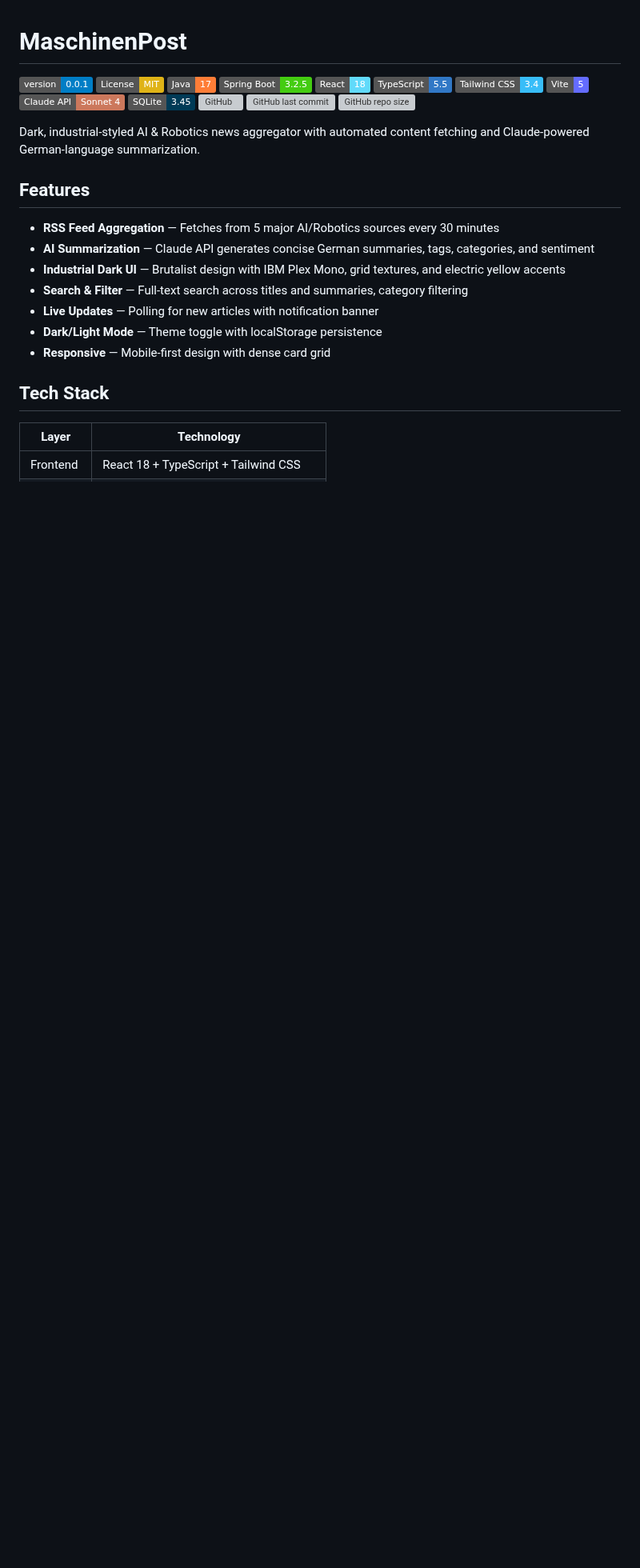
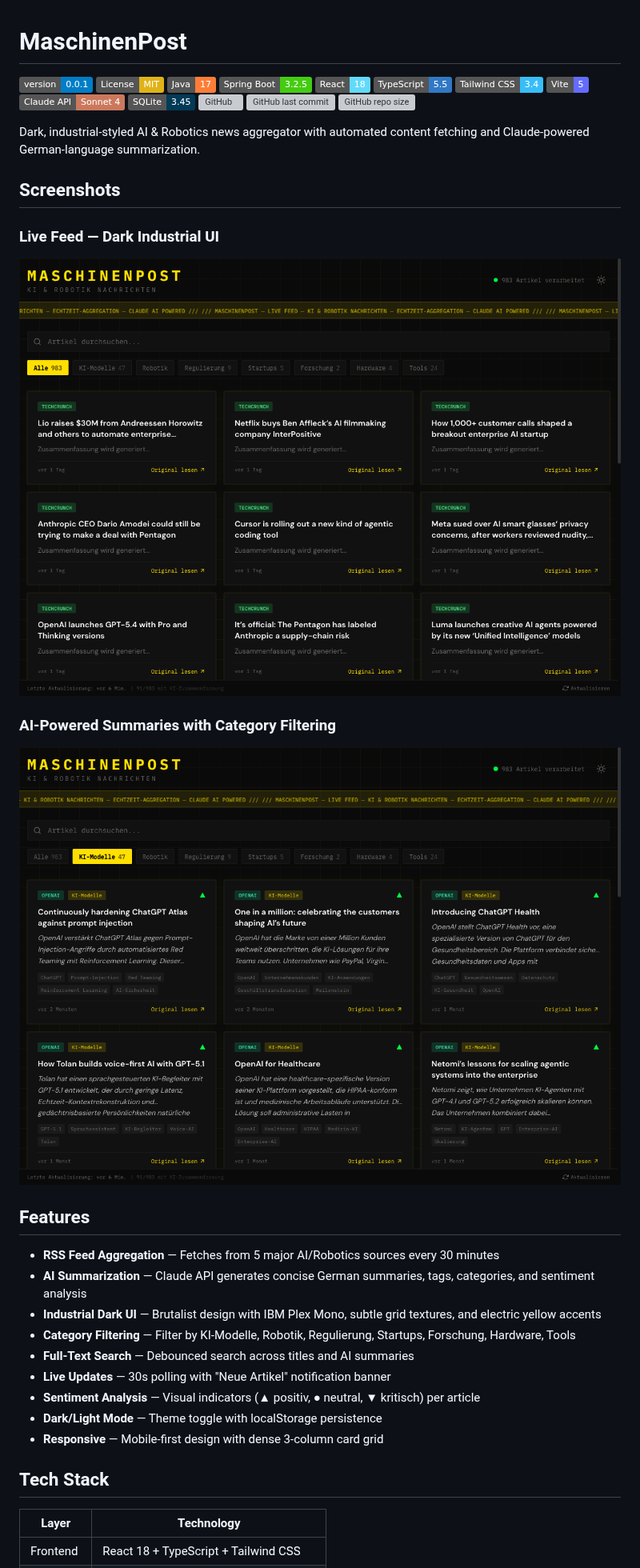
Before and after one commit to pepperonas/maschinen-post, a Markdown page: README.md, the part around one of its changes. Shown at 80% size. Drawn GitHub-style; pictures changed too: docs/screenshot-ai.png (added), docs/screenshot-dark.png (added); badges without logos; blank space fills up the shorter version; grey boxes are pictures that could not be loaded.

```diff
--- a/README.md
+++ b/README.md
@@ -16,15 +16,25 @@
 
 Dark, industrial-styled AI & Robotics news aggregator with automated content fetching and Claude-powered German-language summarization.
 
+## Screenshots
+
+### Live Feed — Dark Industrial UI
+![MaschinenPost Dark Theme](docs/screenshot-dark.png)
+
+### AI-Powered Summaries with Category Filtering
+![MaschinenPost AI Summaries](docs/screenshot-ai.png)
+
 ## Features
 
 - **RSS Feed Aggregation** — Fetches from 5 major AI/Robotics sources every 30 minutes
-- **AI Summarization** — Claude API generates concise German summaries, tags, categories, and sentiment
-- **Industrial Dark UI** — Brutalist design with IBM Plex Mono, grid textures, and electric yellow accents
-- **Search & Filter** — Full-text search across titles and summaries, category filtering
-- **Live Updates** — Polling for new articles with notification banner
+- **AI Summarization** — Claude API generates concise German summaries, tags, categories, and sentiment analysis
+- **Industrial Dark UI** — Brutalist design with IBM Plex Mono, subtle grid textures, and electric yellow accents
+- **Category Filtering** — Filter by KI-Modelle, Robotik, Regulierung, Startups, Forschung, Hardware, Tools
+- **Full-Text Search** — Debounced search across titles and AI summaries
+- **Live Updates** — 30s polling with "Neue Artikel" notification banner
+- **Sentiment Analysis** — Visual indicators (&#9650; positiv, &#9679; neutral, &#9660; kritisch) per article
 - **Dark/Light Mode** — Theme toggle with localStorage persistence
-- **Responsive** — Mobile-first design with dense card grid
+- **Responsive** — Mobile-first design with dense 3-column card grid
 
 ## Tech Stack
 
```
Also changed, not shown: other parts of README.md (+8 -6 lines), 1 other file.
